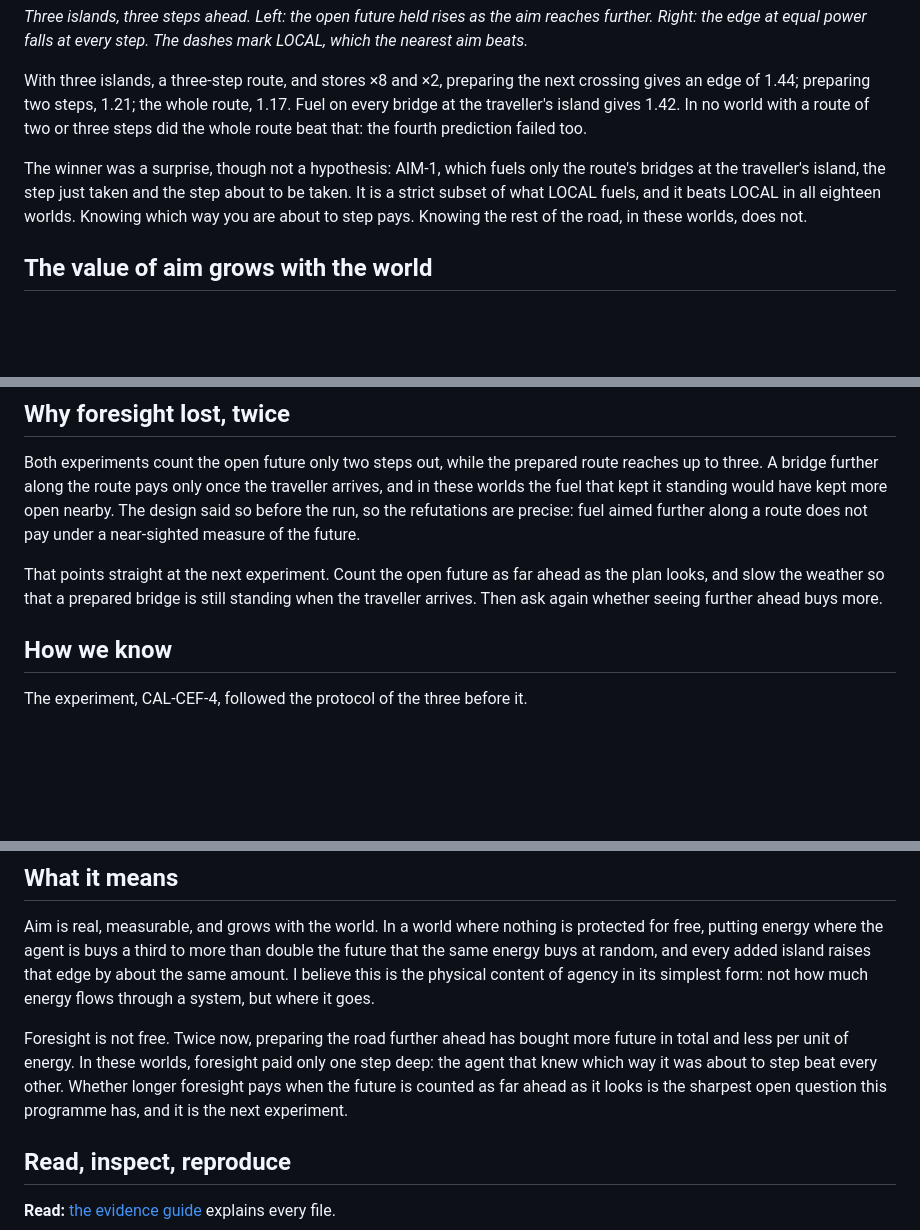
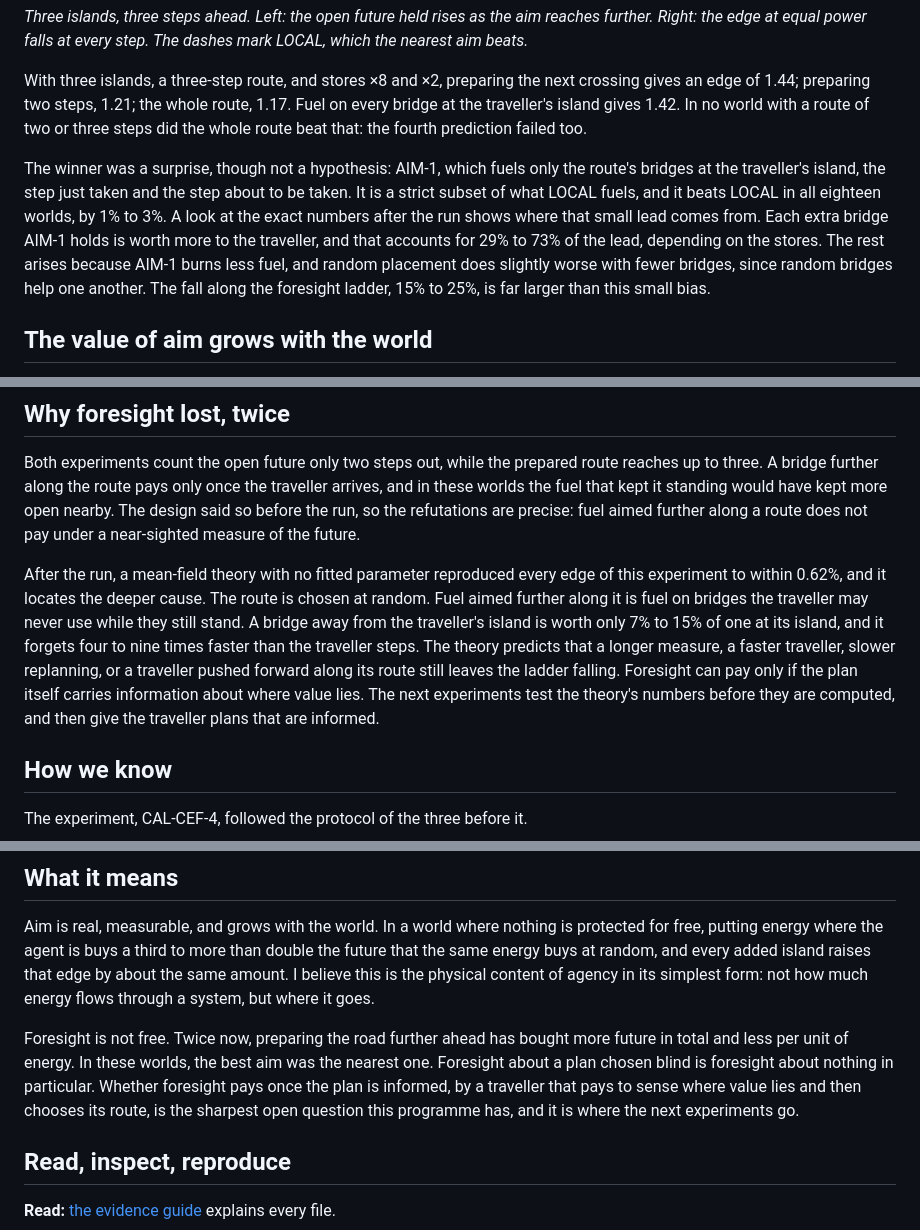
Before and after one commit to Valhaim/xyphers, a Markdown page: research/articles/does-seeing-further-ahead-buy-more-open-future.md, 3 parts joined by grey strips. Drawn GitHub-style; blank space fills up the shorter version.

Commit message:
Correct AIM-1 interpretation and next-step paragraph after post-run theory

```diff
--- a/research/articles/does-seeing-further-ahead-buy-more-open-future.md
+++ b/research/articles/does-seeing-further-ahead-buy-more-open-future.md
@@ -70,7 +70,7 @@ The foresight ladder told a clear story. Climbing it, from preparing the next cr
 
 With three islands, a three-step route, and stores ×8 and ×2, preparing the next crossing gives an edge of 1.44; preparing two steps, 1.21; the whole route, 1.17. Fuel on every bridge at the traveller's island gives 1.42. In no world with a route of two or three steps did the whole route beat that: the fourth prediction failed too.
 
-The winner was a surprise, though not a hypothesis: AIM-1, which fuels only the route's bridges at the traveller's island, the step just taken and the step about to be taken. It is a strict subset of what LOCAL fuels, and it beats LOCAL in all eighteen worlds. Knowing which way you are about to step pays. Knowing the rest of the road, in these worlds, does not.
+The winner was a surprise, though not a hypothesis: AIM-1, which fuels only the route's bridges at the traveller's island, the step just taken and the step about to be taken. It is a strict subset of what LOCAL fuels, and it beats LOCAL in all eighteen worlds, by 1% to 3%. A look at the exact numbers after the run shows where that small lead comes from. Each extra bridge AIM-1 holds is worth more to the traveller, and that accounts for 29% to 73% of the lead, depending on the stores. The rest arises because AIM-1 burns less fuel, and random placement does slightly worse with fewer bridges, since random bridges help one another. The fall along the foresight ladder, 15% to 25%, is far larger than this small bias.
 
 ## The value of aim grows with the world
 
@@ -86,7 +86,7 @@ Random placement spreads bridges over the whole world, and only some of them tou
 
 Both experiments count the open future only two steps out, while the prepared route reaches up to three. A bridge further along the route pays only once the traveller arrives, and in these worlds the fuel that kept it standing would have kept more open nearby. The design said so before the run, so the refutations are precise: fuel aimed further along a route does not pay under a near-sighted measure of the future.
 
-That points straight at the next experiment. Count the open future as far ahead as the plan looks, and slow the weather so that a prepared bridge is still standing when the traveller arrives. Then ask again whether seeing further ahead buys more.
+After the run, a mean-field theory with no fitted parameter reproduced every edge of this experiment to within 0.62%, and it locates the deeper cause. The route is chosen at random. Fuel aimed further along it is fuel on bridges the traveller may never use while they still stand. A bridge away from the traveller's island is worth only 7% to 15% of one at its island, and it forgets four to nine times faster than the traveller steps. The theory predicts that a longer measure, a faster traveller, slower replanning, or a traveller pushed forward along its route still leaves the ladder falling. Foresight can pay only if the plan itself carries information about where value lies. The next experiments test the theory's numbers before they are computed, and then give the traveller plans that are informed.
 
 ## How we know
 
@@ -114,7 +114,7 @@ The broken worlds failed exactly where they were predicted to:
 
 Aim is real, measurable, and grows with the world. In a world where nothing is protected for free, putting energy where the agent is buys a third to more than double the future that the same energy buys at random, and every added island raises that edge by about the same amount. I believe this is the physical content of agency in its simplest form: not how much energy flows through a system, but where it goes.
 
-Foresight is not free. Twice now, preparing the road further ahead has bought more future in total and less per unit of energy. In these worlds, foresight paid only one step deep: the agent that knew which way it was about to step beat every other. Whether longer foresight pays when the future is counted as far ahead as it looks is the sharpest open question this programme has, and it is the next experiment.
+Foresight is not free. Twice now, preparing the road further ahead has bought more future in total and less per unit of energy. In these worlds, the best aim was the nearest one. Foresight about a plan chosen blind is foresight about nothing in particular. Whether foresight pays once the plan is informed, by a traveller that pays to sense where value lies and then chooses its route, is the sharpest open question this programme has, and it is where the next experiments go.
 
 ## Read, inspect, reproduce
 
```
Also changed, not shown: other parts of research/articles/does-seeing-further-ahead-buy-more-open-future.md (+1 -1 lines).
